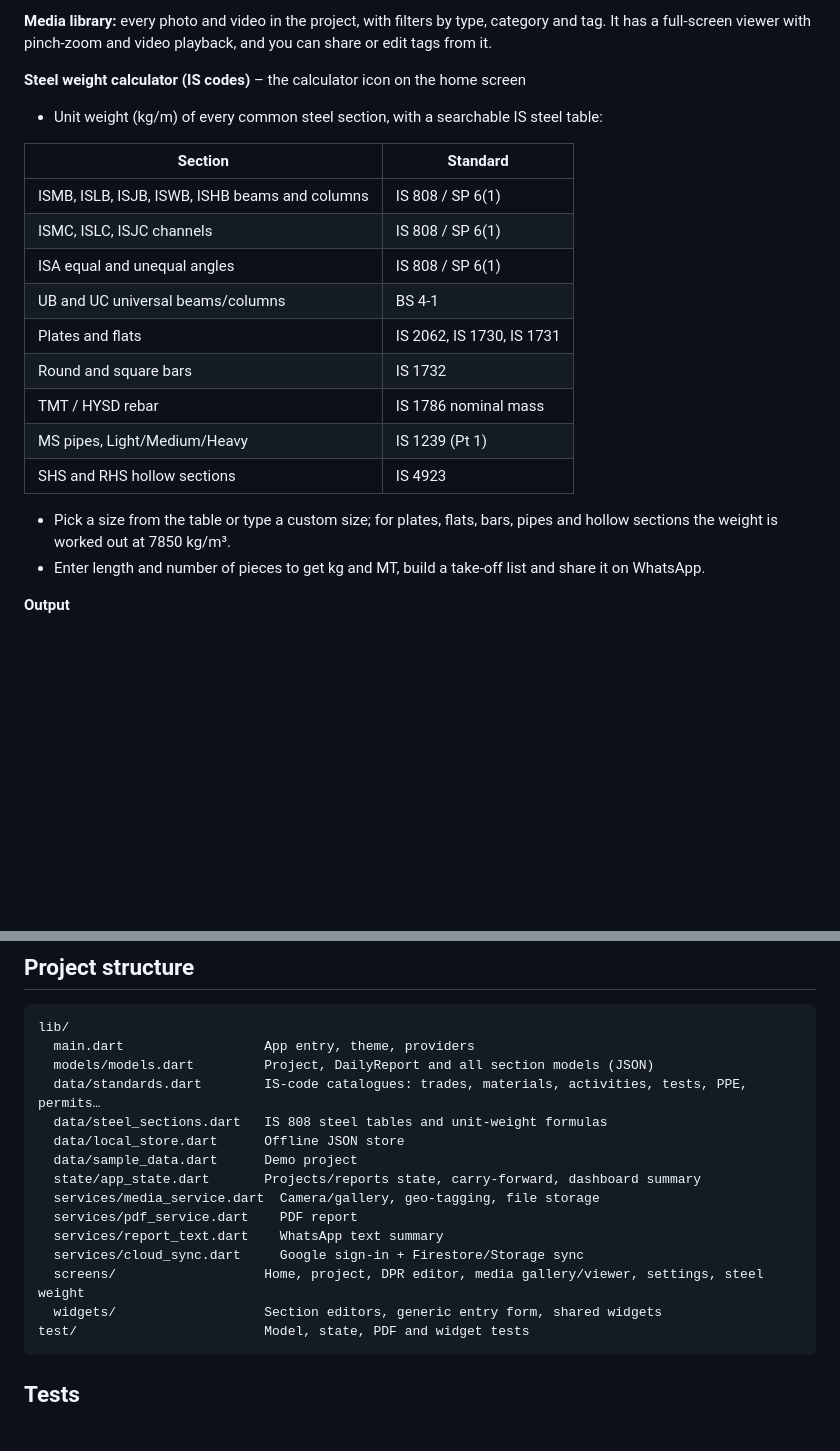
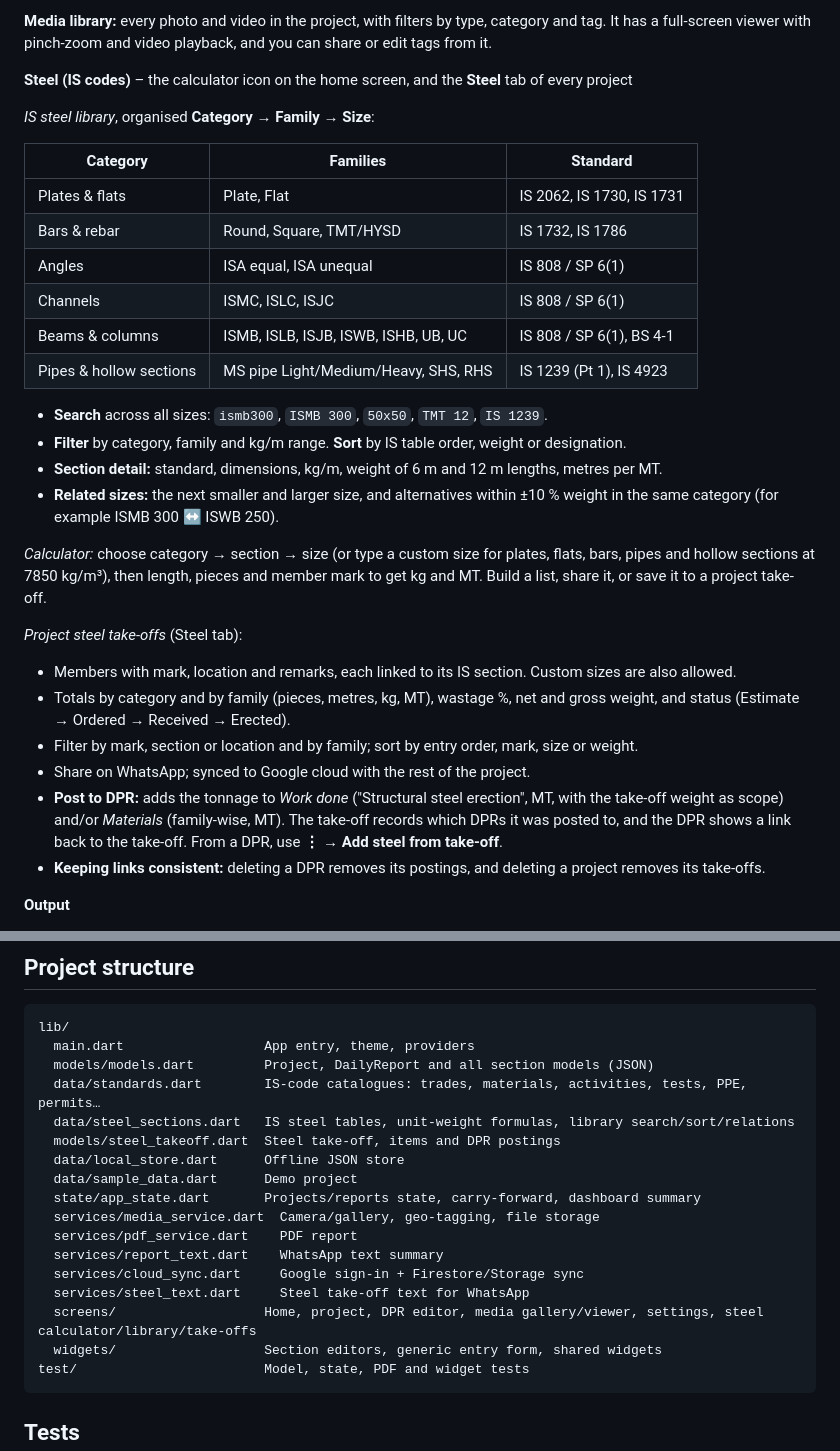
Before and after one commit to garthag/parthag, a Markdown page: README.md, 2 parts joined by grey strips. Rendered like a GitHub page; blank space fills up the shorter version.

Commit message:
README: document steel library, take-offs and DPR links
Co-Authored-By: Claude Opus 5.5 <noreply@anthropic.com>
Claude-Session: https://claude.ai/code/session_0119zdQFF7EmohC8me5X2tQU

````diff
--- a/README.md
+++ b/README.md
@@ -34,23 +34,33 @@ It works fully **offline** on site. You can optionally turn on **Google sign-in
 
 **Media library:** every photo and video in the project, with filters by type, category and tag. It has a full-screen viewer with pinch-zoom and video playback, and you can share or edit tags from it.
 
-**Steel weight calculator (IS codes)** – the calculator icon on the home screen
-- Unit weight (kg/m) of every common steel section, with a searchable IS steel table:
+**Steel (IS codes)** – the calculator icon on the home screen, and the **Steel** tab of every project
 
-| Section | Standard |
-|---|---|
-| ISMB, ISLB, ISJB, ISWB, ISHB beams and columns | IS 808 / SP 6(1) |
-| ISMC, ISLC, ISJC channels | IS 808 / SP 6(1) |
-| ISA equal and unequal angles | IS 808 / SP 6(1) |
-| UB and UC universal beams/columns | BS 4-1 |
-| Plates and flats | IS 2062, IS 1730, IS 1731 |
-| Round and square bars | IS 1732 |
-| TMT / HYSD rebar | IS 1786 nominal mass |
-| MS pipes, Light/Medium/Heavy | IS 1239 (Pt 1) |
-| SHS and RHS hollow sections | IS 4923 |
+*IS steel library*, organised **Category → Family → Size**:
 
-- Pick a size from the table or type a custom size; for plates, flats, bars, pipes and hollow sections the weight is worked out at 7850 kg/m³.
-- Enter length and number of pieces to get kg and MT, build a take-off list and share it on WhatsApp.
+| Category | Families | Standard |
+|---|---|---|
+| Plates & flats | Plate, Flat | IS 2062, IS 1730, IS 1731 |
+| Bars & rebar | Round, Square, TMT/HYSD | IS 1732, IS 1786 |
+| Angles | ISA equal, ISA unequal | IS 808 / SP 6(1) |
+| Channels | ISMC, ISLC, ISJC | IS 808 / SP 6(1) |
+| Beams & columns | ISMB, ISLB, ISJB, ISWB, ISHB, UB, UC | IS 808 / SP 6(1), BS 4-1 |
+| Pipes & hollow sections | MS pipe Light/Medium/Heavy, SHS, RHS | IS 1239 (Pt 1), IS 4923 |
+
+- **Search** across all sizes: `ismb300`, `ISMB 300`, `50x50`, `TMT 12`, `IS 1239`.
+- **Filter** by category, family and kg/m range. **Sort** by IS table order, weight or designation.
+- **Section detail:** standard, dimensions, kg/m, weight of 6 m and 12 m lengths, metres per MT.
+- **Related sizes:** the next smaller and larger size, and alternatives within ±10 % weight in the same category (for example ISMB 300 ↔ ISWB 250).
+
+*Calculator:* choose category → section → size (or type a custom size for plates, flats, bars, pipes and hollow sections at 7850 kg/m³), then length, pieces and member mark to get kg and MT. Build a list, share it, or save it to a project take-off.
+
+*Project steel take-offs* (Steel tab):
+- Members with mark, location and remarks, each linked to its IS section. Custom sizes are also allowed.
+- Totals by category and by family (pieces, metres, kg, MT), wastage %, net and gross weight, and status (Estimate → Ordered → Received → Erected).
+- Filter by mark, section or location and by family; sort by entry order, mark, size or weight.
+- Share on WhatsApp; synced to Google cloud with the rest of the project.
+- **Post to DPR:** adds the tonnage to *Work done* ("Structural steel erection", MT, with the take-off weight as scope) and/or *Materials* (family-wise, MT). The take-off records which DPRs it was posted to, and the DPR shows a link back to the take-off. From a DPR, use **⋮ → Add steel from take-off**.
+- **Keeping links consistent:** deleting a DPR removes its postings, and deleting a project removes its take-offs.
 
 **Output**
 - **PDF** on A4 in CPWD/PWD style: header block, every section as a table, a photo grid with captions, tags, time and GPS, a video register, and signature blocks. You can preview, print or share it.
@@ -133,7 +143,8 @@ lib/
   main.dart                  App entry, theme, providers
   models/models.dart         Project, DailyReport and all section models (JSON)
   data/standards.dart        IS-code catalogues: trades, materials, activities, tests, PPE, permits…
-  data/steel_sections.dart   IS 808 steel tables and unit-weight formulas
+  data/steel_sections.dart   IS steel tables, unit-weight formulas, library search/sort/relations
+  models/steel_takeoff.dart  Steel take-off, items and DPR postings
   data/local_store.dart      Offline JSON store
   data/sample_data.dart      Demo project
   state/app_state.dart       Projects/reports state, carry-forward, dashboard summary
@@ -141,7 +152,8 @@ lib/
   services/pdf_service.dart    PDF report
   services/report_text.dart    WhatsApp text summary
   services/cloud_sync.dart     Google sign-in + Firestore/Storage sync
-  screens/                   Home, project, DPR editor, media gallery/viewer, settings, steel weight
+  services/steel_text.dart     Steel take-off text for WhatsApp
+  screens/                   Home, project, DPR editor, media gallery/viewer, settings, steel calculator/library/take-offs
   widgets/                   Section editors, generic entry form, shared widgets
 test/                        Model, state, PDF and widget tests
 ```
````
